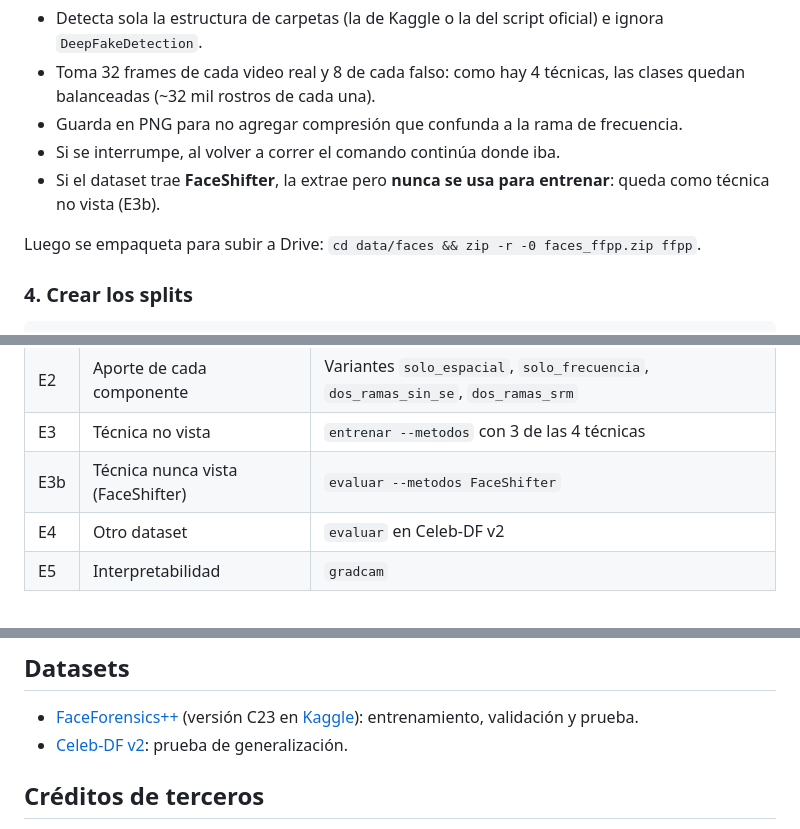
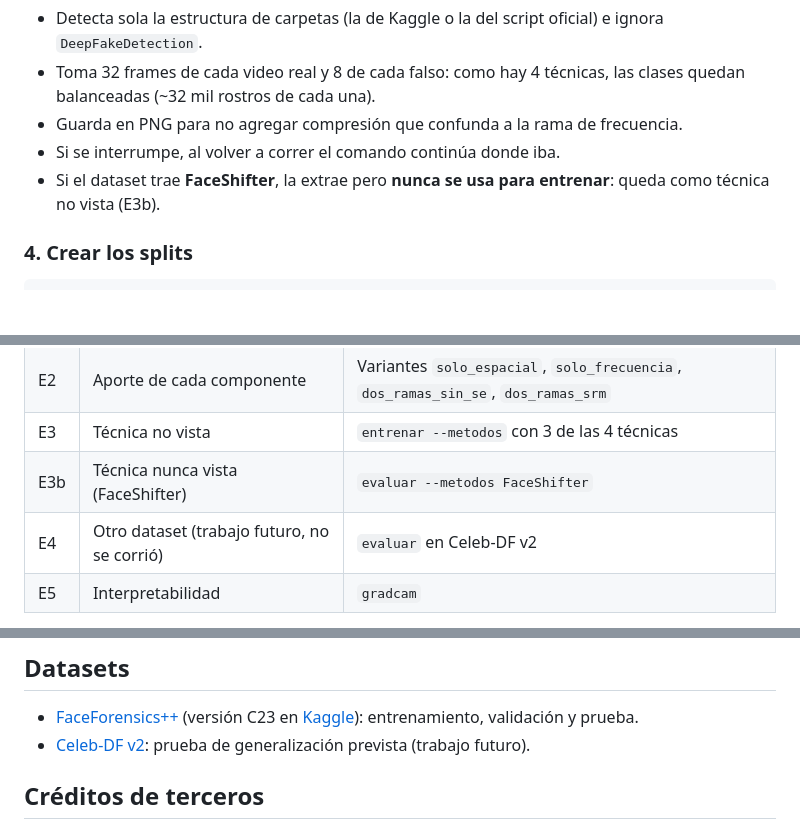
Before and after one commit to Julianchu850/Proyecto-Redes-Neuronales-Deteccion-DeepFake, a Markdown page: README.md, 3 parts joined by grey strips. GitHub-like rendering; blank space fills up the shorter version.

````diff
--- a/README.md
+++ b/README.md
@@ -88,8 +147,6 @@ python -m src.data.extraer_rostros --dataset ffpp --raiz <ruta de kagglehub> --s
 - Si se interrumpe, al volver a correr el comando continúa donde iba.
 - Si el dataset trae **FaceShifter**, la extrae pero **nunca se usa para entrenar**: queda como técnica no vista (E3b).
 
-Luego se empaqueta para subir a Drive: `cd data/faces && zip -r -0 faces_ffpp.zip ffpp`.
-
 ### 4. Crear los splits
 
 ```bash
@@ -124,7 +181,7 @@ python -m app.demo --checkpoint runs/dos_ramas/mejor.pt runs/meso4/mejor.pt   #
 | E2 | Aporte de cada componente | Variantes `solo_espacial`, `solo_frecuencia`, `dos_ramas_sin_se`, `dos_ramas_srm` |
 | E3 | Técnica no vista | `entrenar --metodos` con 3 de las 4 técnicas |
 | E3b | Técnica nunca vista (FaceShifter) | `evaluar --metodos FaceShifter` |
-| E4 | Otro dataset | `evaluar` en Celeb-DF v2 |
+| E4 | Otro dataset (trabajo futuro, no se corrió) | `evaluar` en Celeb-DF v2 |
 | E5 | Interpretabilidad | `gradcam` |
 
 El Grad-CAM se validó con una prueba controlada: se entrenó una red donde lo "falso" era una mancha puesta a propósito en la boca, y el mapa la localiza.
@@ -152,8 +209,7 @@ En la fila de abajo, el *upsampling* (lo que hacen los generadores de deepfakes)
 ## Datasets
 
 - [FaceForensics++](https://github.com/ondyari/FaceForensics) (versión C23 en [Kaggle](https://www.kaggle.com/datasets/xdxd003/ff-c23)): entrenamiento, validación y prueba.
-- [Celeb-DF v2](https://github.com/yuezunli/celeb-deepfakeforensics): prueba de generalización.
-
+- [Celeb-DF v2](https://github.com/yuezunli/celeb-deepfakeforensics): prueba de generalización prevista (trabajo futuro).
 
 ## Créditos de terceros
 
````
Also changed, not shown: other parts of README.md (+66 -7 lines), docs/anteproyecto.md (+3 -3 lines), docs/propuesta.md (+2 -2 lines), docs/figuras/gradcam_promedio_dos_ramas.png (added), docs/figuras/gradcam_promedio_efficientnet_b0.png (added), 7 other files.
